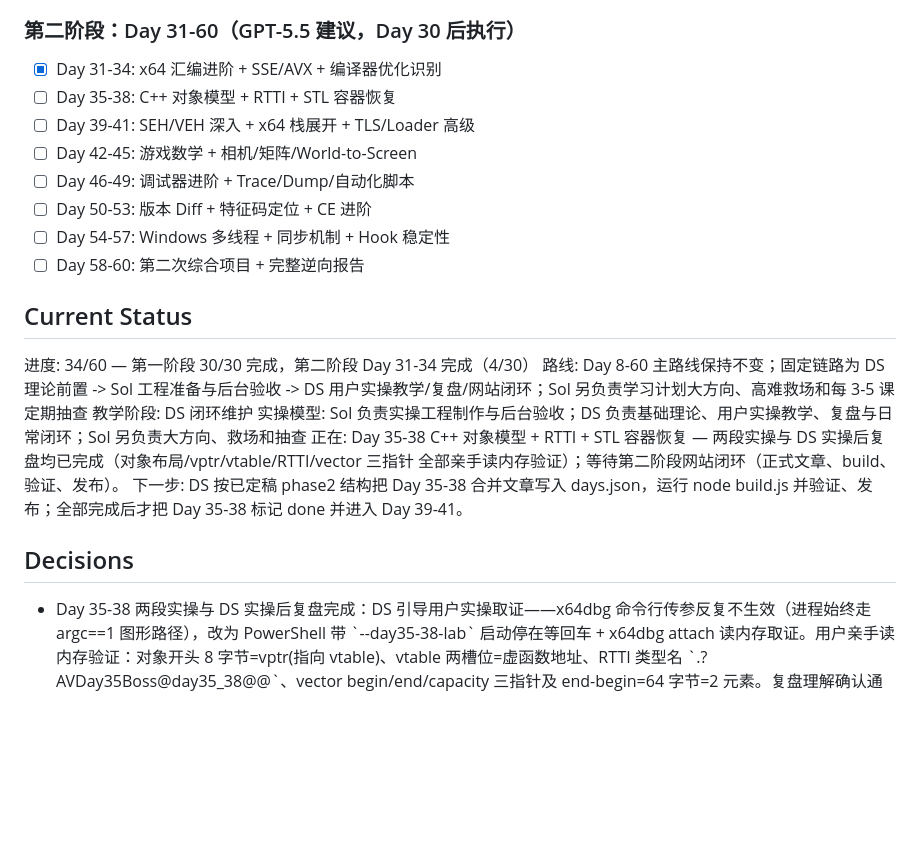
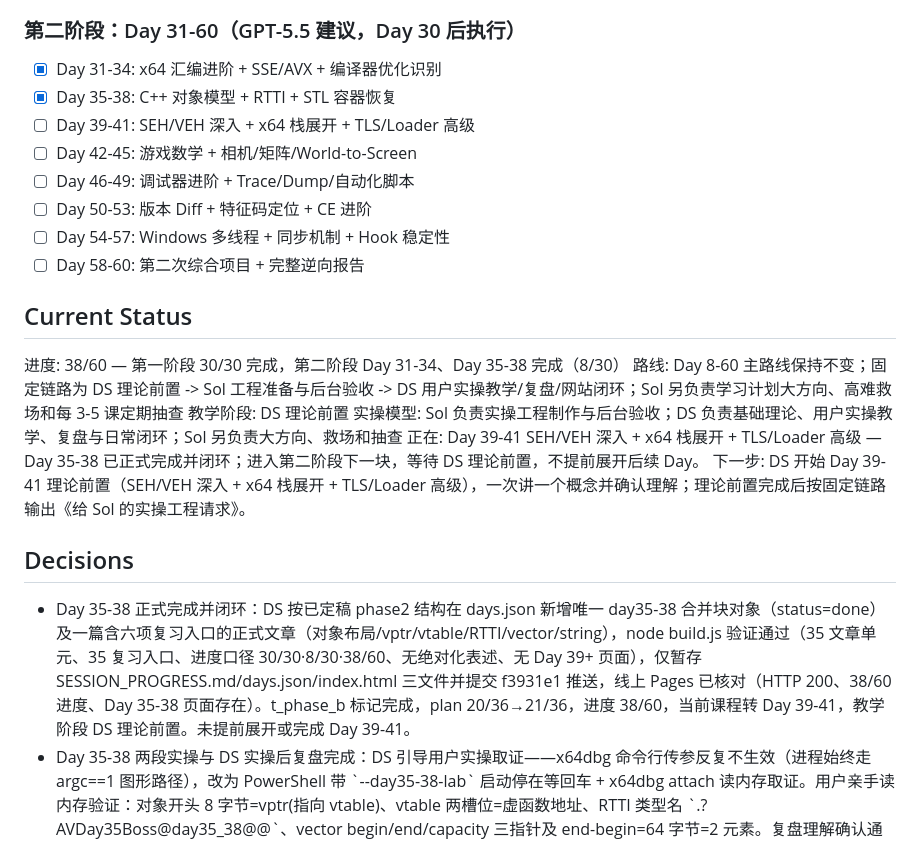
Before and after one commit to xxoingr/dongtaixuexi, a Markdown page: SESSION_PROGRESS.md, the part around the change. Drawn GitHub-style; blank space fills up the shorter version.

Commit message:
Day 35-38 完成收尾: plan 21/36, 进度 38/60, 转 Day 39-41
- t_phase_b 标记完成, plan 20/36 -> 21/36
- 进度 38/60, 教学阶段转 DS 理论前置
- 当前课程转 Day 39-41 (SEH/VEH 深入 + x64 栈展开 + TLS/Loader 高级)

```diff
--- a/SESSION_PROGRESS.md
+++ b/SESSION_PROGRESS.md
@@ -55,7 +55,7 @@ status: in-progress
 ### 第二阶段：Day 31-60（GPT-5.5 建议，Day 30 后执行）
 
 - [x] <!-- id:t_phase_a dep:t_integration --> Day 31-34: x64 汇编进阶 + SSE/AVX + 编译器优化识别
-- [ ] <!-- id:t_phase_b dep:t_phase_a --> Day 35-38: C++ 对象模型 + RTTI + STL 容器恢复
+- [x] <!-- id:t_phase_b dep:t_phase_a --> Day 35-38: C++ 对象模型 + RTTI + STL 容器恢复
 - [ ] <!-- id:t_phase_c dep:t_phase_b --> Day 39-41: SEH/VEH 深入 + x64 栈展开 + TLS/Loader 高级
 - [ ] <!-- id:t_phase_d dep:t_phase_c --> Day 42-45: 游戏数学 + 相机/矩阵/World-to-Screen
 - [ ] <!-- id:t_phase_e dep:t_phase_d --> Day 46-49: 调试器进阶 + Trace/Dump/自动化脚本
@@ -65,15 +65,16 @@ status: in-progress
 
 ## Current Status
 
-进度: 34/60 — 第一阶段 30/30 完成，第二阶段 Day 31-34 完成（4/30）
+进度: 38/60 — 第一阶段 30/30 完成，第二阶段 Day 31-34、Day 35-38 完成（8/30）
 路线: Day 8-60 主路线保持不变；固定链路为 DS 理论前置 -> Sol 工程准备与后台验收 -> DS 用户实操教学/复盘/网站闭环；Sol 另负责学习计划大方向、高难救场和每 3-5 课定期抽查
-教学阶段: DS 闭环维护
+教学阶段: DS 理论前置
 实操模型: Sol 负责实操工程制作与后台验收；DS 负责基础理论、用户实操教学、复盘与日常闭环；Sol 另负责大方向、救场和抽查
-正在: Day 35-38 C++ 对象模型 + RTTI + STL 容器恢复 — 两段实操与 DS 实操后复盘均已完成（对象布局/vptr/vtable/RTTI/vector 三指针 全部亲手读内存验证）；等待第二阶段网站闭环（正式文章、build、验证、发布）。
-下一步: DS 按已定稿 phase2 结构把 Day 35-38 合并文章写入 days.json，运行 node build.js 并验证、发布；全部完成后才把 Day 35-38 标记 done 并进入 Day 39-41。
+正在: Day 39-41 SEH/VEH 深入 + x64 栈展开 + TLS/Loader 高级 — Day 35-38 已正式完成并闭环；进入第二阶段下一块，等待 DS 理论前置，不提前展开后续 Day。
+下一步: DS 开始 Day 39-41 理论前置（SEH/VEH 深入 + x64 栈展开 + TLS/Loader 高级），一次讲一个概念并确认理解；理论前置完成后按固定链路输出《给 Sol 的实操工程请求》。
 
 ## Decisions
 
+- <!-- at:2026-08-30T18:24:10+08:00 --> Day 35-38 正式完成并闭环：DS 按已定稿 phase2 结构在 days.json 新增唯一 day35-38 合并块对象（status=done）及一篇含六项复习入口的正式文章（对象布局/vptr/vtable/RTTI/vector/string），node build.js 验证通过（35 文章单元、35 复习入口、进度口径 30/30·8/30·38/60、无绝对化表述、无 Day 39+ 页面），仅暂存 SESSION_PROGRESS.md/days.json/index.html 三文件并提交 f3931e1 推送，线上 Pages 已核对（HTTP 200、38/60 进度、Day 35-38 页面存在）。t_phase_b 标记完成，plan 20/36→21/36，进度 38/60，当前课程转 Day 39-41，教学阶段 DS 理论前置。未提前展开或完成 Day 39-41。
 - <!-- at:2026-08-30T17:00:00+08:00 --> Day 35-38 两段实操与 DS 实操后复盘完成：DS 引导用户实操取证——x64dbg 命令行传参反复不生效（进程始终走 argc==1 图形路径），改为 PowerShell 带 `--day35-38-lab` 启动停在等回车 + x64dbg attach 读内存取证。用户亲手读内存验证：对象开头 8 字节=vptr(指向 vtable)、vtable 两槽位=虚函数地址、RTTI 类型名 `.?AVDay35Boss@day35_38@@`、vector begin/end/capacity 三指针及 end-begin=64 字节=2 元素。复盘理解确认通过（vptr→vtable→虚函数地址；RTTI=vptr-8 读指针→COL→RVA 偏移→TypeDescriptor→类型名；vector 三指针反推元素数）。教学阶段转 DS 闭环维护，Day 保持 in-progress 等待网站闭环。
 - <!-- at:2026-08-30T16:38:35+08:00 --> Day 35-38 Sol 工程准备完成：没有给既有 `PlayerState/BotState/WeaponDefinition` 强加虚函数或改变游戏 ABI，而是在同一 ReverseStrikeLab 新增最小 `Day35Actor/Day35Boss` 校准段，再应用到真实靶场结构与 STL 成员；提供 `--day35-38-evidence`/`--day35-38-lab` 及 `Day35_38ObjectCheckpoint`、`Day35_38VirtualDispatch`、`Day35_38StlCheckpoint` 三个导出锚点。x64 Debug/Release 从 `学习.sln` Rebuild、独立运行/交互等待、原 V1 全量回归、非法参数、导出/Release 虚调用反汇编和 Win32 调试事件三断点均通过；调试器实测 RTTI 链解析到 `.?AVDay35Boss@day35_38@@`，Debug/Release 的 STL 实现布局差异也被保留为当前 MSVC 构建事实。教学阶段转为 DS 实操教学，Day 仍未完成。
 - <!-- at:2026-08-30T16:20:18+08:00 --> Day 35-38 理论前置完成并交接 Sol 工程准备：DS 已讲并逐条确认理解——this 指针=对象方法隐藏的第 0 参数、永远走 RCX；对象布局=字段按声明顺序排、区分"字段偏移(从哪开始)"与"对象总大小(到哪结束)"；vtable/vptr=多态机器真相(vptr 指向虚表、表里装各版本函数地址、调用是"读vptr→查表→取地址→跳"三段式)；RTTI=运行时类型信息、挨着 vtable、逆向靠类型名字符串认对象真身；STL 容器复习(vector=begin/end/capacity 三指针、string=短串就地长串外存 SSO)。按 v5.3 链路输出《给 Sol 的实操工程请求》，教学阶段改为 Sol 工程准备，Day 保持 in-progress。
```
